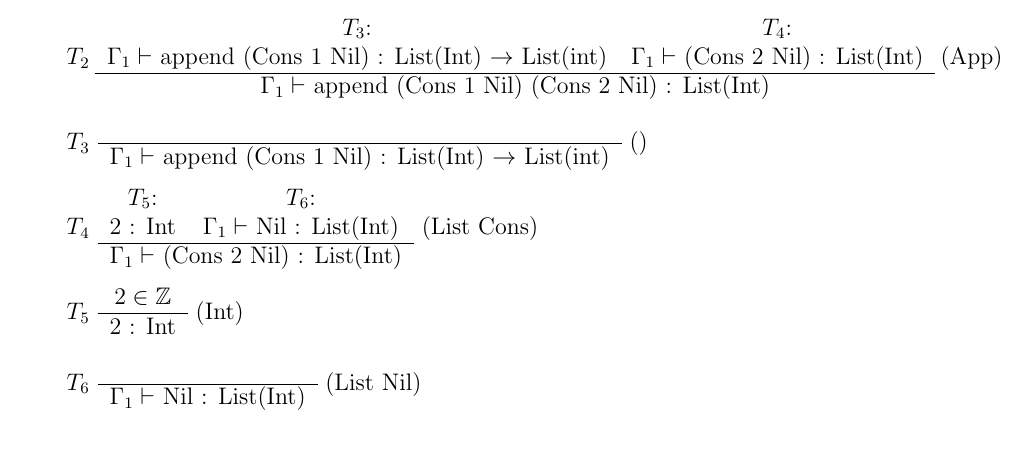
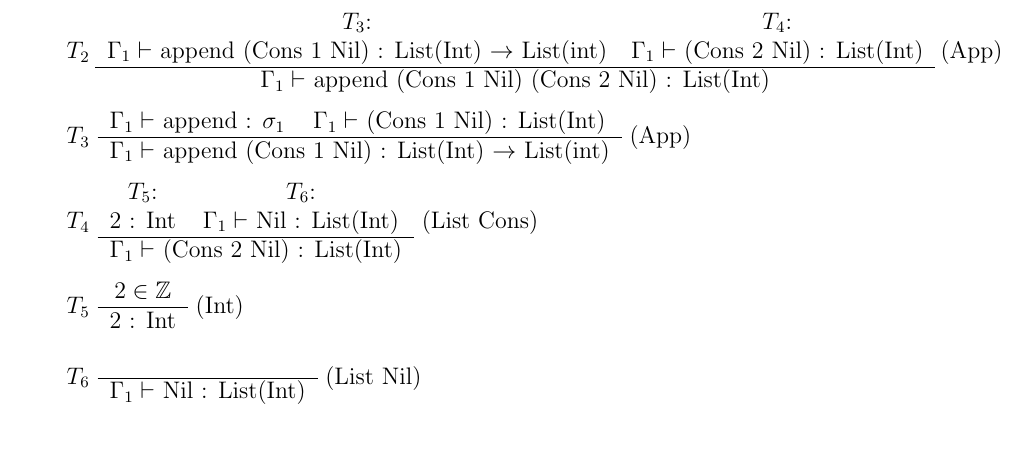
Before and after one commit to SoftwareVerification/assignment4, a LaTeX problem sheet (answers/assignment4_s4549775.tex): part of page 2 of 2, cut so that both start at the same text. Compiled offline with pdfLaTeX.

Commit message:
Fill in subtree 3.

```diff
--- a/answers/assignment4_s4549775.tex
+++ b/answers/assignment4_s4549775.tex
@@ -123,11 +123,12 @@
 	(App)
 
 	$T_3$
-	\begin{tabular}{c}
+	\begin{tabular}{c c}
+		$\Gamma_1 \vdash$ append : $\sigma_1$ & $\Gamma_1 \vdash$ (Cons 1 Nil) : List(Int)
 		\\\hline
-		$\Gamma_1 \vdash$ append (Cons 1 Nil) : List(Int) $\rightarrow$ List(int)
+		\multicolumn{2}{c}{$\Gamma_1 \vdash$ append (Cons 1 Nil) : List(Int) $\rightarrow$ List(int)}
 	\end{tabular}
-	()
+	(App)
 
 	$T_4$
 	\begin{tabular}{c c}
```
